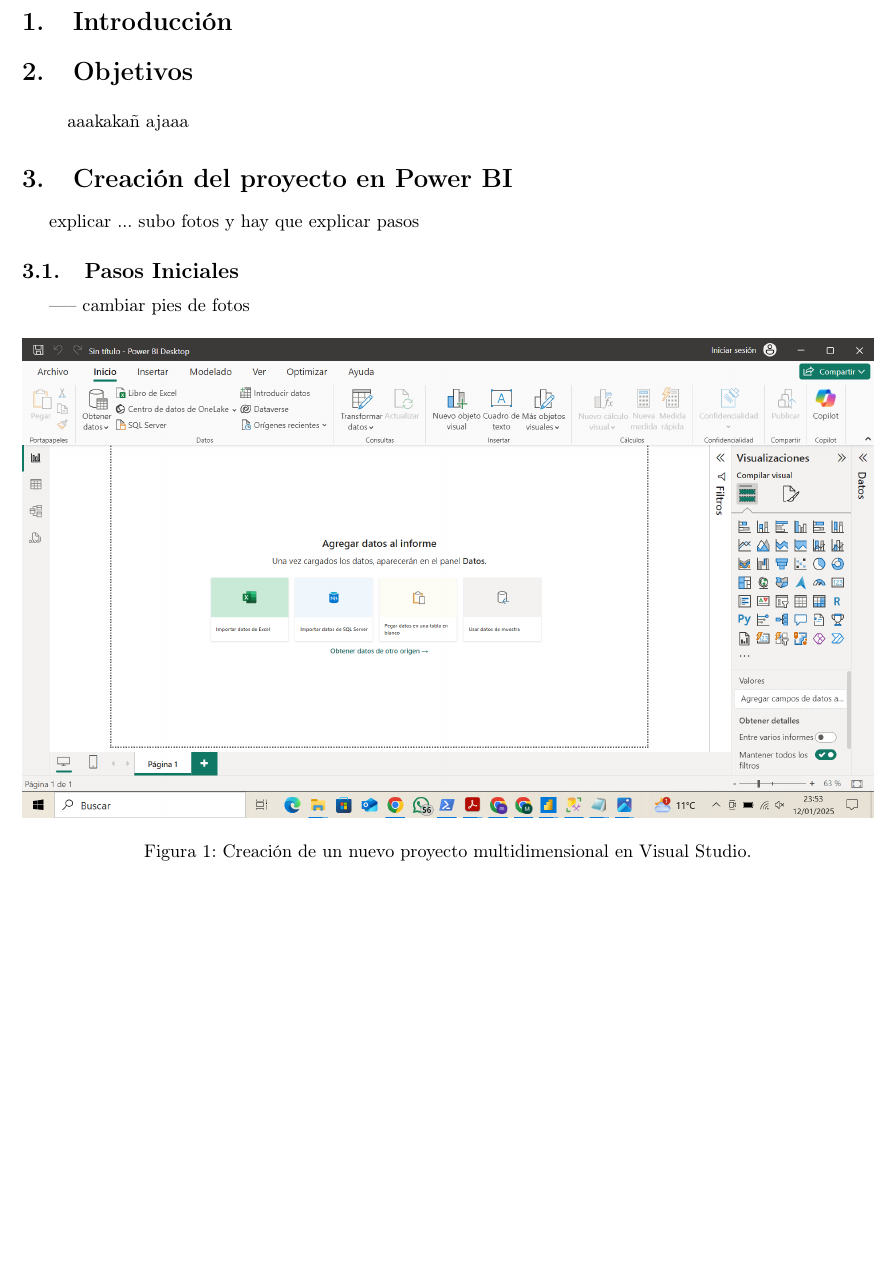
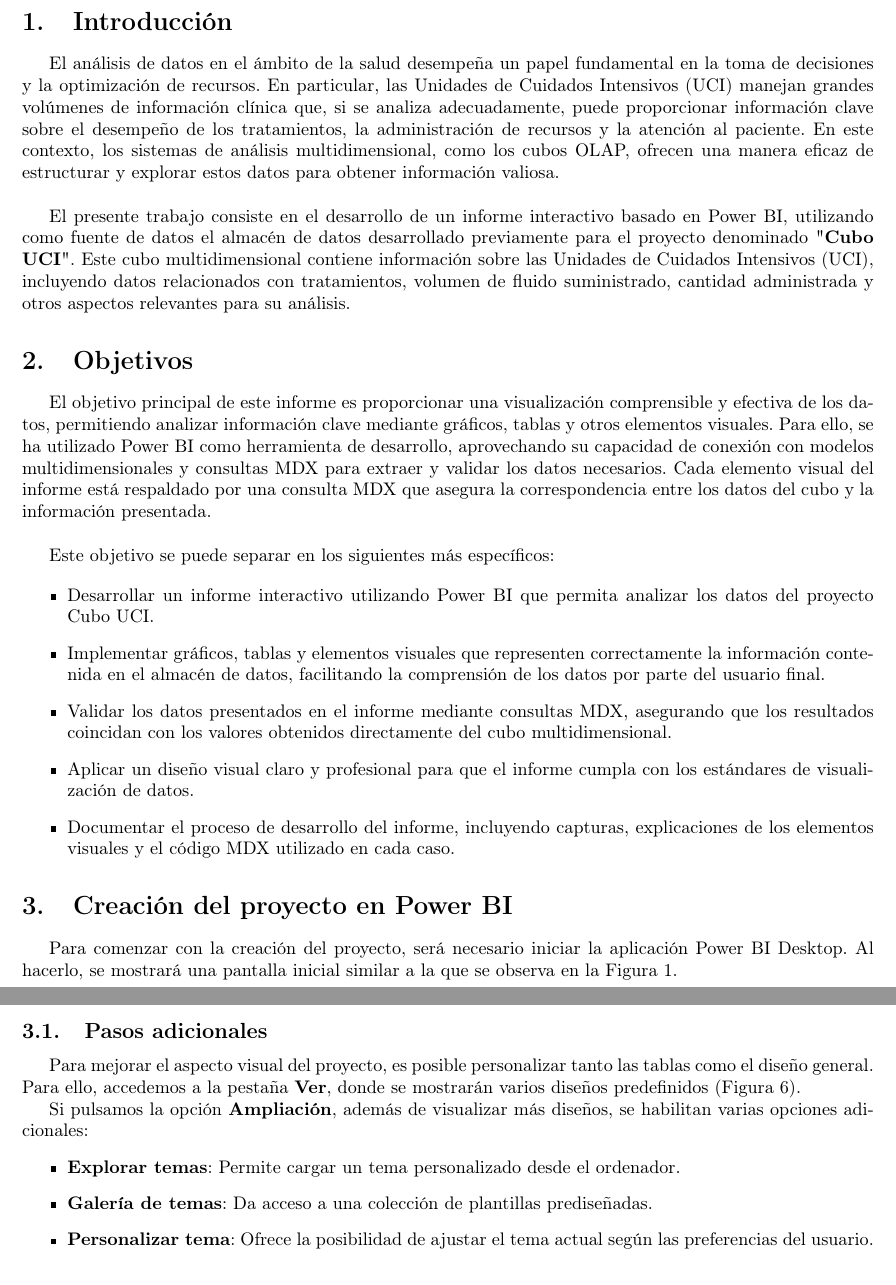
Before and after one commit to martacuevasr/PowerBI, a LaTeX document (doc/main.tex): part of page 3 of 25 before the commit and two parts of pages 3 and 7 of 26 after it, the two joined at a grey line, cut so that both start at the same text, the shorter picture padded with empty space. Compiled offline with pdfLaTeX.

Commit message:
introduccion, objetivos y pasos

```diff
--- a/doc/main.tex
+++ b/doc/main.tex
@@ -87,18 +87,10 @@
 \section{Introducción}
 \label{sec:introduccion}
 
+El análisis de datos en el ámbito de la salud desempeña un papel fundamental en la toma de decisiones y la optimización de recursos. En particular, las Unidades de Cuidados Intensivos (UCI) manejan grandes volúmenes de información clínica que, si se analiza adecuadamente, puede proporcionar información clave sobre el desempeño de los tratamientos, la administración de recursos y la atención al paciente. En este contexto, los sistemas de análisis multidimensional, como los cubos OLAP, ofrecen una manera eficaz de estructurar y explorar estos datos para obtener información valiosa.
+\\
 
-
-
-\section{Objetivos}
-\label{sec:objetivos}
-
-
-
-\begin{itemize}
-aaakakañ
-ajaaa
-\end{itemize}
+El presente trabajo consiste en el desarrollo de un informe interactivo basado en Power BI, utilizando como fuente de datos el almacén de datos desarrollado previamente para el proyecto denominado "\textbf{Cubo UCI}". Este cubo multidimensional contiene información sobre las Unidades de Cuidados Intensivos (UCI), incluyendo datos relacionados con tratamientos, volumen de fluido suministrado, cantidad administrada y otros aspectos relevantes para su análisis.
 
 
 
@@ -106,16 +98,26 @@
 
 
 
+\section{Objetivos}
+\label{sec:objetivos}
+
+El objetivo principal de este informe es proporcionar una visualización comprensible y efectiva de los datos, permitiendo analizar información clave mediante gráficos, tablas y otros elementos visuales. Para ello, se ha utilizado Power BI como herramienta de desarrollo, aprovechando su capacidad de conexión con modelos multidimensionales y consultas MDX para extraer y validar los datos necesarios. Cada elemento visual del informe está respaldado por una consulta MDX que asegura la correspondencia entre los datos del cubo y la información presentada.
+\\
+
+Este objetivo se puede separar en los siguientes más específicos:
+
+\begin{itemize}
+	\item Desarrollar un informe interactivo utilizando Power BI que permita analizar los datos del proyecto Cubo UCI.
+	\item Implementar gráficos, tablas y elementos visuales que representen correctamente la información contenida en el almacén de datos, facilitando la comprensión de los datos por parte del usuario final.
+	\item Validar los datos presentados en el informe mediante consultas MDX, asegurando que los resultados coincidan con los valores obtenidos directamente del cubo multidimensional.
+	\item Aplicar un diseño visual claro y profesional para que el informe cumpla con los estándares de visualización de datos.
+	\item Documentar el proceso de desarrollo del informe, incluyendo capturas, explicaciones de los elementos visuales y el código MDX utilizado en cada caso.
+\end{itemize}
 
 
 
 \section{Creación del proyecto en Power BI}
- explicar ... subo fotos y hay que explicar pasos
-
-\subsection{Pasos Iniciales}
------ cambiar pies de fotos
+Para comenzar con la creación del proyecto, será necesario iniciar la aplicación Power BI Desktop. Al hacerlo, se mostrará una pantalla inicial similar a la que se observa en la Figura \ref{fig:tutorial1}.
 
 \begin{figure}[H]
 	\begin{center}
-		\includegraphics[width=\textwidth]{images/tutorial1.png}
-		\caption{Creación de un nuevo proyecto multidimensional en Visual Studio.}
@@ -159,0 +173,10 @@
+\subsection{Pasos adicionales}
+
+Para mejorar el aspecto visual del proyecto, es posible personalizar tanto las tablas como el diseño general. Para ello, accedemos a la pestaña \textbf{Ver}, donde se mostrarán varios diseños predefinidos (Figura \ref*{fig:tutorial6}).
+
+Si pulsamos la opción \textbf{Ampliación}, además de visualizar más diseños, se habilitan varias opciones adicionales:
+\begin{itemize}
+	\item \textbf{Explorar temas}: Permite cargar un tema personalizado desde el ordenador.
+	\item \textbf{Galería de temas}: Da acceso a una colección de plantillas prediseñadas.
+	\item \textbf{Personalizar tema}: Ofrece la posibilidad de ajustar el tema actual según las preferencias del usuario.
+\end{itemize}
```
Also changed, not shown: doc/main.pdf, doc/main.tex (31 more changed lines), 4 other files.
